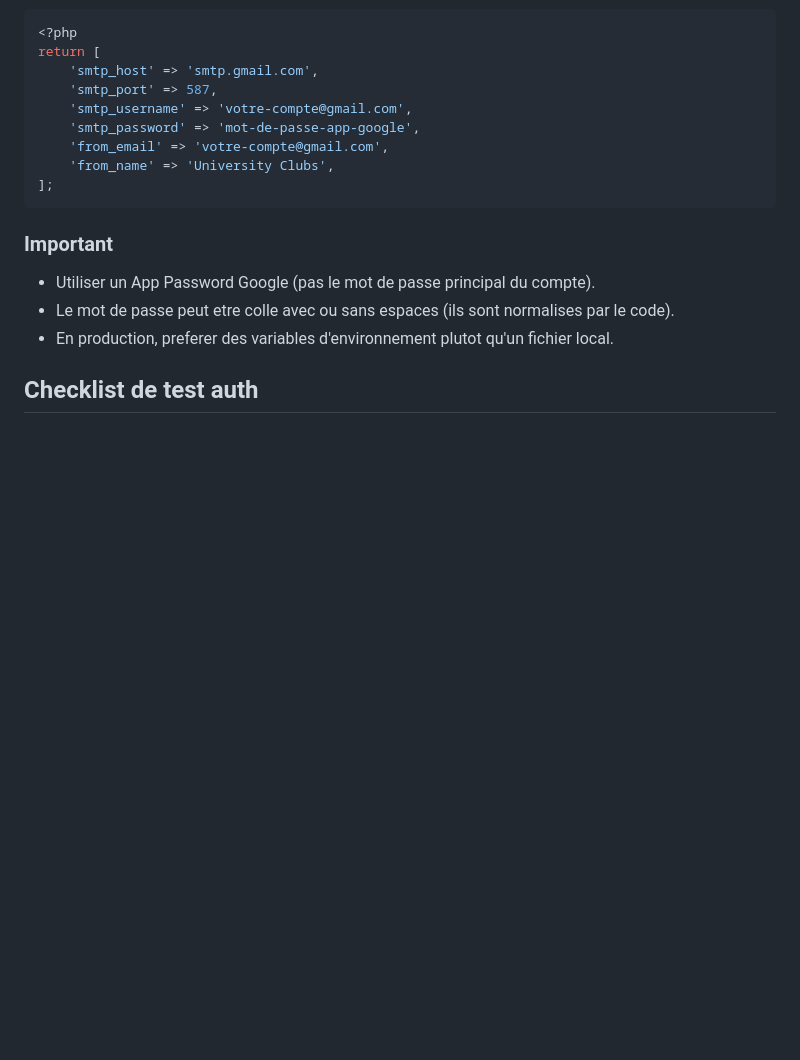
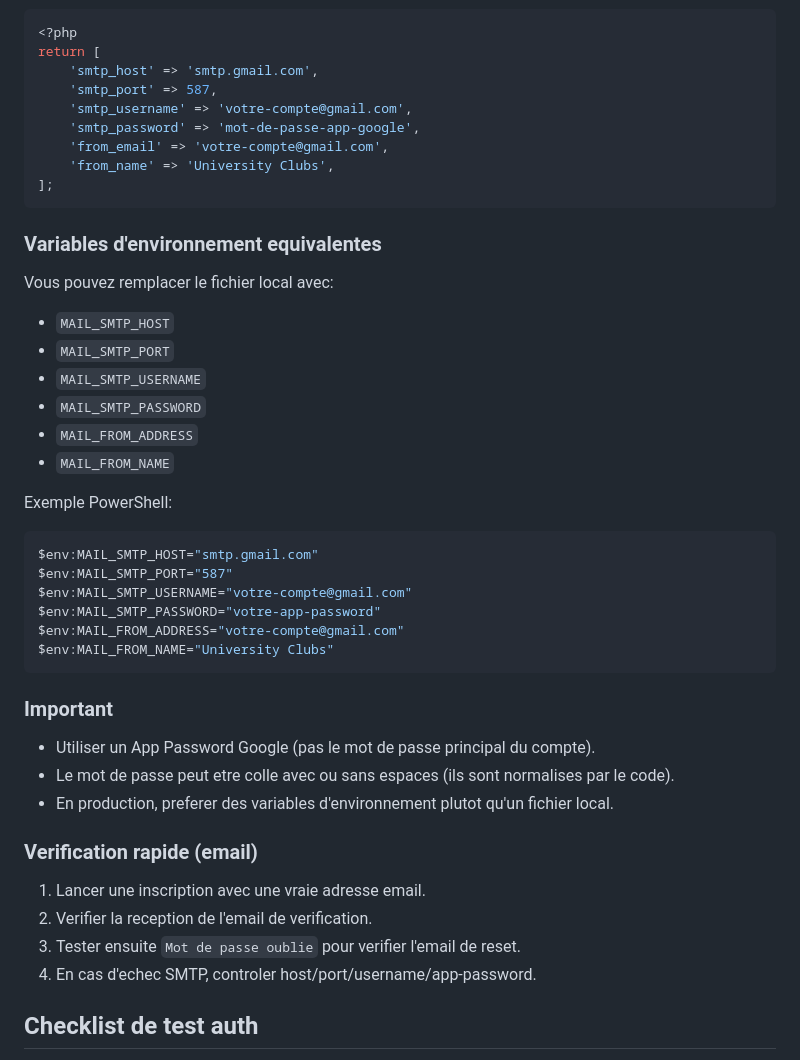
Before and after one commit to wale-eddine/University-Club-Manager, a Markdown page: README.md, the part around one of its changes. GitHub-like rendering; blank space fills up the shorter version.

````diff
--- a/README.md
+++ b/README.md
@@ -267,11 +319,40 @@ return [
 ];
 ```
 
+### Variables d'environnement equivalentes
+
+Vous pouvez remplacer le fichier local avec:
+
+- `MAIL_SMTP_HOST`
+- `MAIL_SMTP_PORT`
+- `MAIL_SMTP_USERNAME`
+- `MAIL_SMTP_PASSWORD`
+- `MAIL_FROM_ADDRESS`
+- `MAIL_FROM_NAME`
+
+Exemple PowerShell:
+
+```powershell
+$env:MAIL_SMTP_HOST="smtp.gmail.com"
+$env:MAIL_SMTP_PORT="587"
+$env:MAIL_SMTP_USERNAME="votre-compte@gmail.com"
+$env:MAIL_SMTP_PASSWORD="votre-app-password"
+$env:MAIL_FROM_ADDRESS="votre-compte@gmail.com"
+$env:MAIL_FROM_NAME="University Clubs"
+```
+
 ### Important
 
 - Utiliser un App Password Google (pas le mot de passe principal du compte).
 - Le mot de passe peut etre colle avec ou sans espaces (ils sont normalises par le code).
 - En production, preferer des variables d'environnement plutot qu'un fichier local.
+
+### Verification rapide (email)
+
+1. Lancer une inscription avec une vraie adresse email.
+2. Verifier la reception de l'email de verification.
+3. Tester ensuite `Mot de passe oublie` pour verifier l'email de reset.
+4. En cas d'echec SMTP, controler host/port/username/app-password.
 
 ## Checklist de test auth
 
````
Also changed, not shown: other parts of README.md (+52 -0 lines).
